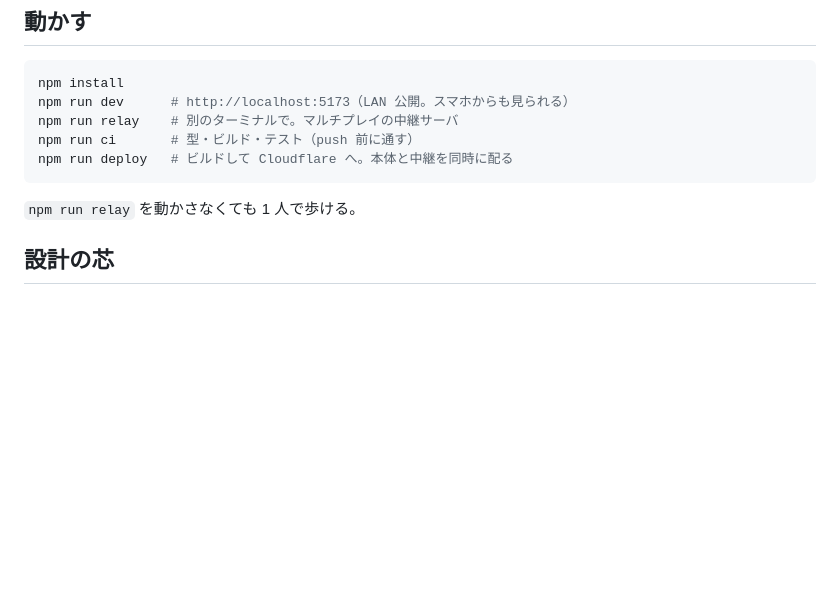
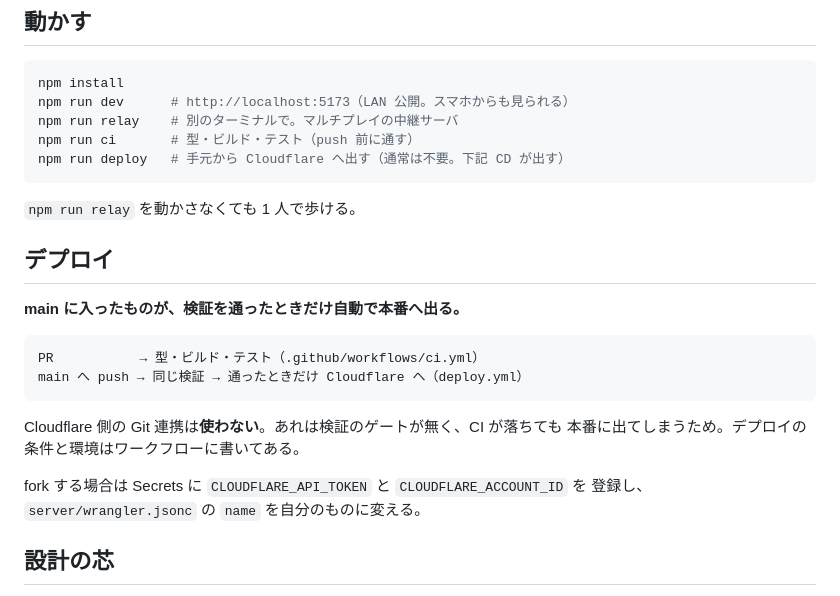
Before and after one commit to hochu-shunsuke/stroll, a Markdown page: README.md, the part around the change. GitHub-like rendering; blank space fills up the shorter version.

````diff
--- a/README.md
+++ b/README.md
@@ -26,10 +26,25 @@ npm install
 npm run dev      # http://localhost:5173（LAN 公開。スマホからも見られる）
 npm run relay    # 別のターミナルで。マルチプレイの中継サーバ
 npm run ci       # 型・ビルド・テスト（push 前に通す）
-npm run deploy   # ビルドして Cloudflare へ。本体と中継を同時に配る
+npm run deploy   # 手元から Cloudflare へ出す（通常は不要。下記 CD が出す）
 ```
 
 `npm run relay` を動かさなくても 1 人で歩ける。
+
+## デプロイ
+
+**main に入ったものが、検証を通ったときだけ自動で本番へ出る。**
+
+```
+PR           → 型・ビルド・テスト（.github/workflows/ci.yml）
+main へ push → 同じ検証 → 通ったときだけ Cloudflare へ（deploy.yml）
+```
+
+Cloudflare 側の Git 連携は**使わない**。あれは検証のゲートが無く、CI が落ちても
+本番に出てしまうため。デプロイの条件と環境はワークフローに書いてある。
+
+fork する場合は Secrets に `CLOUDFLARE_API_TOKEN` と `CLOUDFLARE_ACCOUNT_ID` を
+登録し、`server/wrangler.jsonc` の `name` を自分のものに変える。
 
 ## 設計の芯
 
````
Also changed, not shown: CLAUDE.md (+31 -6 lines).
